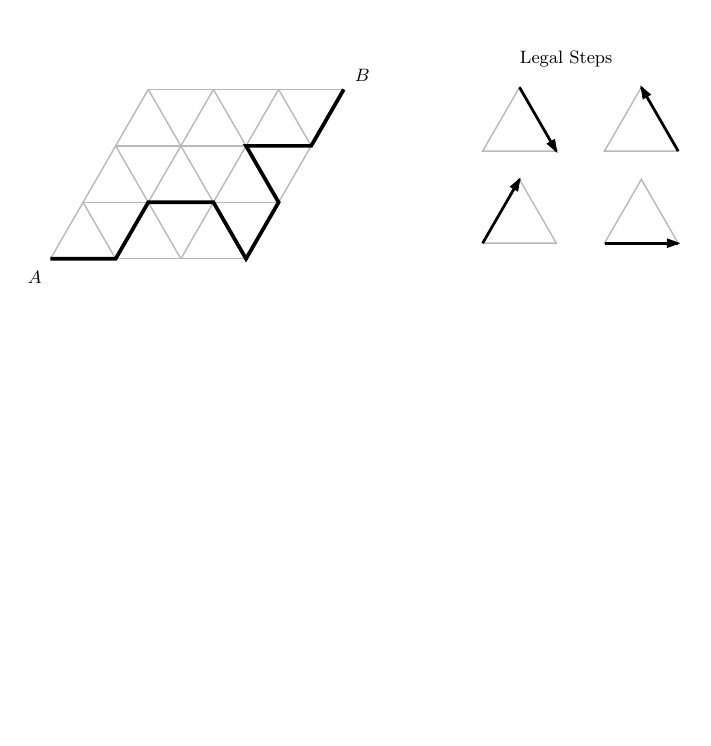
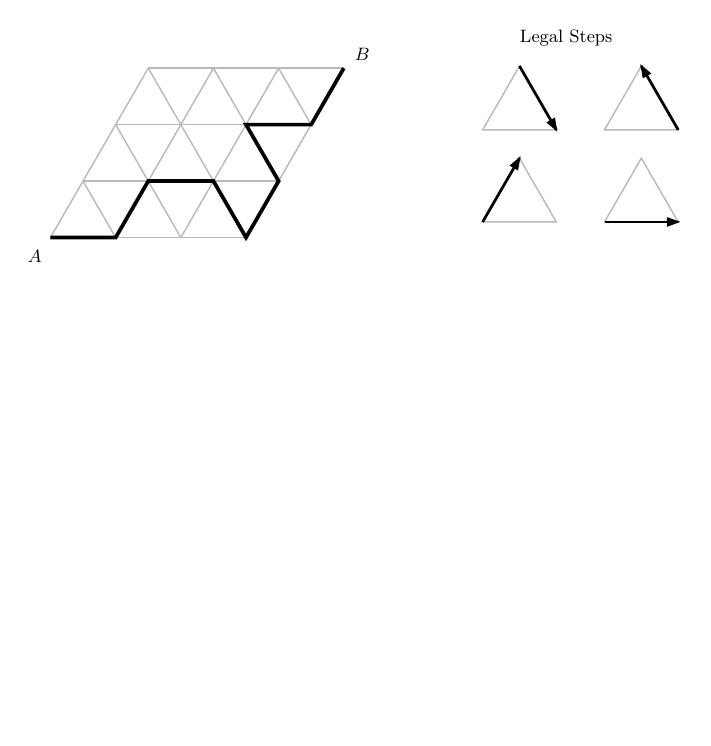
Before and after one commit to DescaAR/DMath-Learning, a LaTeX figure (figures/competition/umo-2014-06.tex): the whole page, the shorter picture padded with empty space. Compiled offline with pdfLaTeX.

Commit message:
Remove oversized diagram viewports for UMO 2014 problems 3 and 6

```diff
--- a/figures/competition/umo-2014-06.tex
+++ b/figures/competition/umo-2014-06.tex
@@ -1,7 +1,7 @@
 \documentclass[tikz,border=4pt]{standalone}
 \begin{document}
 \begin{tikzpicture}[x=.025cm,y=-.025cm]
-\path[use as bounding box] (0,0) rectangle (490,515);
+\path[use as bounding box] (0,15) rectangle (490,205);
 \path[draw=gray!55,fill=none,line width=0.7150000000000001pt] (30,177) -- (76,177);
 \path[draw=gray!55,fill=none,line width=0.7150000000000001pt] (30,177) -- (53,137.1628);
 \path[draw=gray!55,fill=none,line width=0.7150000000000001pt] (76,177) -- (122,177);
```
Also changed, not shown: figures/competition/umo-2014-03.tex (+1 -1 lines), 3 other files.
